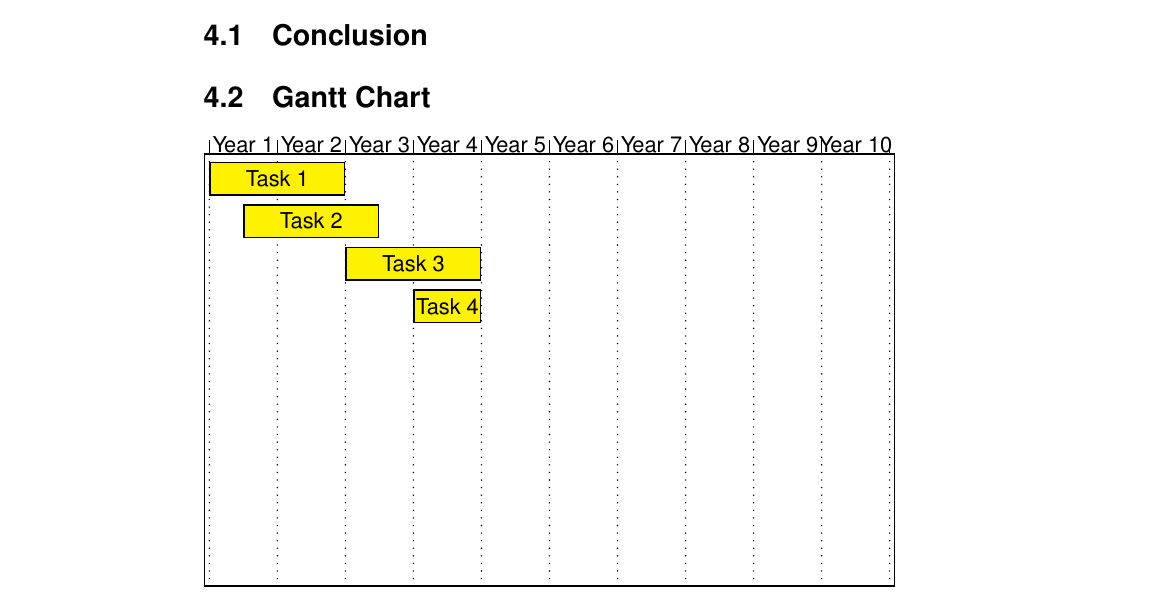
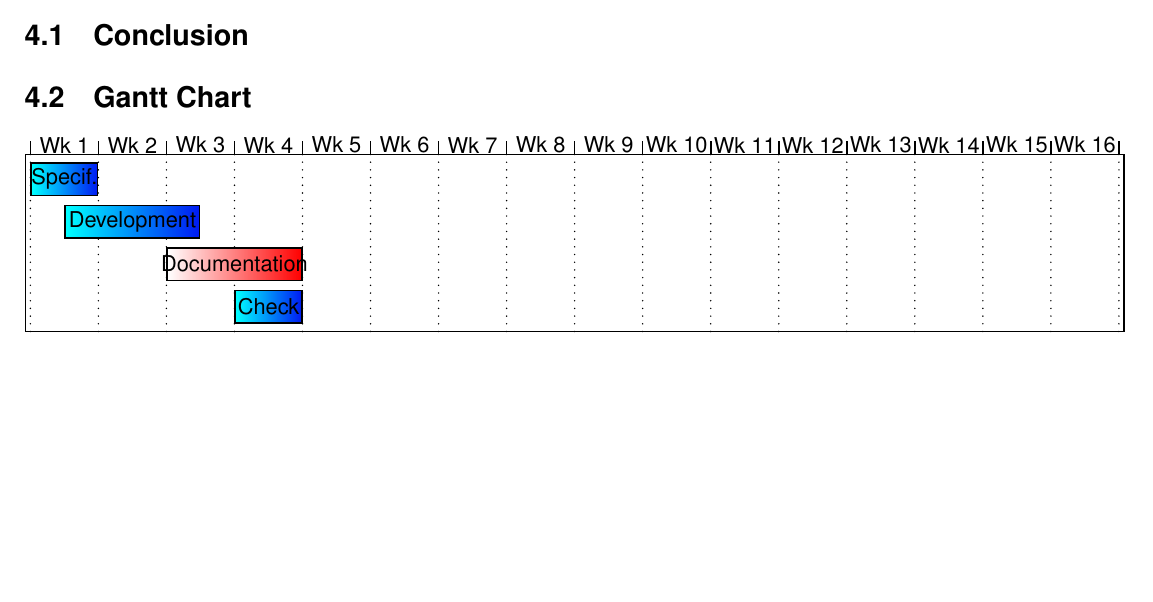
Before and after one commit to LazyR0t/Latex-Template, a LaTeX document (design.tex, which reads gantt.tex): part of page 6 of 6, cut so that both start at the same text, the shorter picture padded with empty space. Compiled offline with LaTeX, dvips and Ghostscript.

Commit message:
Improved gantt chart a bit. Improvements are hopefully coming.

```diff
--- a/design.tex
+++ b/design.tex
@@ -3,6 +3,10 @@
 \usepackage{pstricks}
 \usepackage{pst-gantt}
 \usepackage{hyperref}
+\usepackage{graphicx}
+\usepackage{color}
+\usepackage{rotating}
+\usepackage[hmargin=1cm]{geometry}
 \hypersetup
 {
 	colorlinks,
--- a/gantt.tex
+++ b/gantt.tex
@@ -1,14 +1,15 @@
 \section{Gantt Chart}
 
-\begin{PstGanttChart}[yunit=1.5,ChartUnitIntervalName=Year,
-			ChartUnitBasicIntervalName=Month,
-			TaskUnitIntervalValue=12,
-			TaskUnitType=Year,
-			ChartShowIntervals]{10}{10}
+\newpsstyle{MyTaskStyleA}{fillstyle=gradient,gradmidpoint=0,gradangle=90}
+\newpsstyle{MyTaskStyleB}{fillstyle=gradient,gradmidpoint=0,gradangle=90,gradbegin=red,gradend=white}
+\begin{PstGanttChart}[yunit=1.5,ChartUnitIntervalName=Wk,
+			ChartShowIntervals=true,ChartUnitBasicIntervalName=Month,
+			TaskUnitIntervalValue=12,TaskUnitType=Wk,
+			TaskStyle=MyTaskStyleA]{4}{16}
 
-	\PstGanttTask[TaskInsideLabel={Task 1}]{0}{2}
-	\PstGanttTask[TaskInsideLabel={Task 2},TaskUnitType=Month]{6}{24}
-	\PstGanttTask[TaskInsideLabel={Task 3}]{2}{2}
-	\PstGanttTask[TaskInsideLabel={Task 4}]{3}{1}
+	\PstGanttTask[TaskInsideLabel={Specif.}]{0}{1}
+	\PstGanttTask[TaskInsideLabel={Development},TaskUnitType=Month]{6}{24} % 24 months since month 6
+	\PstGanttTask[TaskStyle=MyTaskStyleB,TaskInsideLabel={Documentation}]{2}{2}
+	\PstGanttTask[TaskInsideLabel={Check}]{3}{1}
 
 \end{PstGanttChart}
```
Also changed, not shown: design.bbl (deleted), 1 other file.
